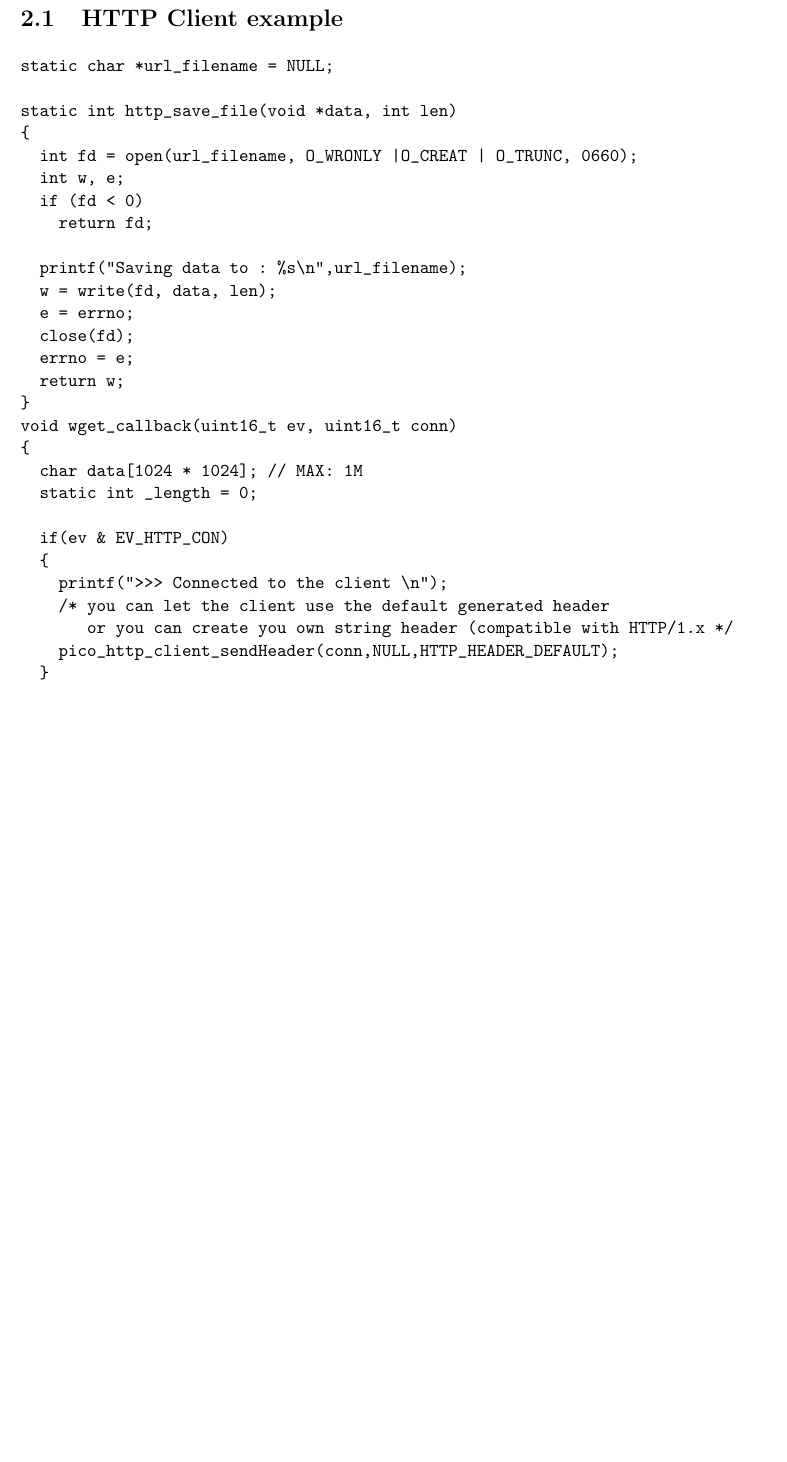
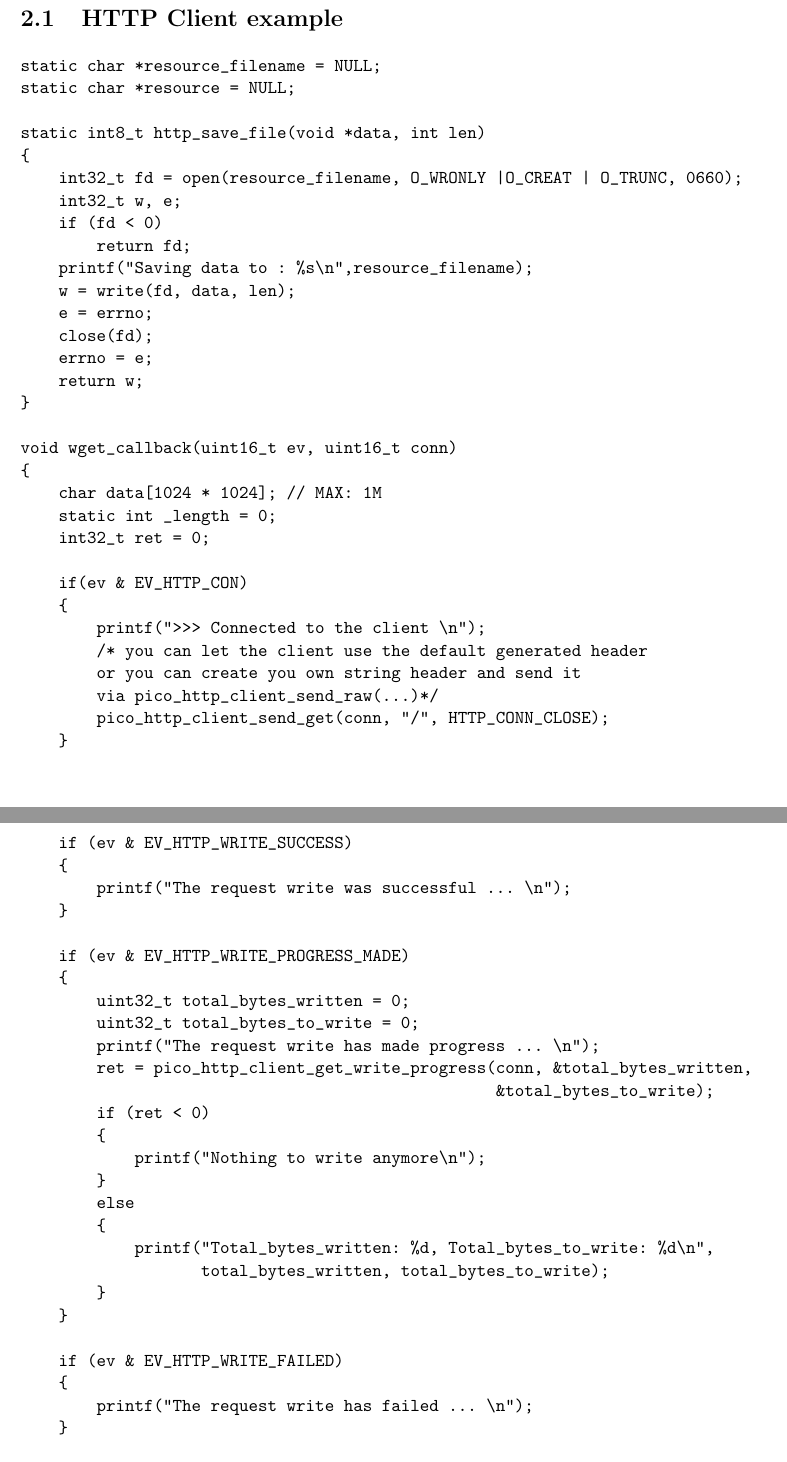
Before and after one commit to tass-belgium/picotcp-modules, a LaTeX document (docs/user_manual/user_doc.tex, which reads docs/user_manual/chap_examples.tex): part of page 13 of 19 before the commit and two parts of pages 13 and 14 of 19 after it, the two joined at a grey line, cut so that both start at the same text, the shorter picture padded with empty space. Compiled offline with pdfLaTeX.

Commit message:
DOCS: rework http examples

```diff
--- a/docs/user_manual/chap_examples.tex
+++ b/docs/user_manual/chap_examples.tex
@@ -11,33 +11,64 @@ The most common header files are:
 
 \section{HTTP Client example}
 \begin{verbatim}
-static char *url_filename = NULL;
+static char *resource_filename = NULL;
+static char *resource = NULL;
 
-static int http_save_file(void *data, int len)
+static int8_t http_save_file(void *data, int len)
 {
-  int fd = open(url_filename, O_WRONLY |O_CREAT | O_TRUNC, 0660);
-  int w, e;
+    int32_t fd = open(resource_filename, O_WRONLY |O_CREAT | O_TRUNC, 0660);
+    int32_t w, e;
     if (fd < 0)
         return fd;
-
-  printf("Saving data to : %s\n",url_filename);
+    printf("Saving data to : %s\n",resource_filename);
     w = write(fd, data, len);
     e = errno;
     close(fd);
     errno = e;
     return w;
 }
+
 void wget_callback(uint16_t ev, uint16_t conn)
 {
     char data[1024 * 1024]; // MAX: 1M
     static int _length = 0;
+    int32_t ret = 0;
 
     if(ev & EV_HTTP_CON)
     {
         printf(">>> Connected to the client \n");
         /* you can let the client use the default generated header
-       or you can create you own string header (compatible with HTTP/1.x */
-    pico_http_client_sendHeader(conn,NULL,HTTP_HEADER_DEFAULT);
+        or you can create you own string header and send it
+        via pico_http_client_send_raw(...)*/
+        pico_http_client_send_get(conn, "/", HTTP_CONN_CLOSE);
+    }
+
+    if (ev & EV_HTTP_WRITE_SUCCESS)
+    {
+        printf("The request write was successful ... \n");
+    }
+
+    if (ev & EV_HTTP_WRITE_PROGRESS_MADE)
+    {
+        uint32_t total_bytes_written = 0;
+        uint32_t total_bytes_to_write = 0;
+        printf("The request write has made progress ... \n");
+        ret = pico_http_client_get_write_progress(conn, &total_bytes_written,
+                                                  &total_bytes_to_write);
+        if (ret < 0)
+        {
+            printf("Nothing to write anymore\n");
+        }
+        else
+        {
+            printf("Total_bytes_written: %d, Total_bytes_to_write: %d\n",
+                   total_bytes_written, total_bytes_to_write);
+        }
+    }
+
+    if (ev & EV_HTTP_WRITE_FAILED)
+    {
+        printf("The request write has failed ... \n");
     }
 
     if(ev & EV_HTTP_REQ)
@@ -46,12 +77,11 @@ void wget_callback(uint16_t ev, uint16_t conn)
         printf("Received header from server...\n");
-    printf("Server response : %d\n",header->responseCode);
+        printf("Server response : %d\n",header->response_code);
         printf("Location : %s\n",header->location);
-    printf("Transfer-Encoding : %d\n",header->transferCoding);
-    printf("Size/Chunk : %d\n",header->contentLengthOrChunk);
+        printf("Transfer-Encoding : %d\n",header->transfer_coding);
+        printf("Size/Chunk : %d\n",header->content_length_or_chunk);
     }
 
     if(ev & EV_HTTP_BODY)
     {
-    int len;
-
+        uint32_t len;
         printf("Reading data...\n");
@@ -67,19 +99,22 @@ void wget_callback(uint16_t ev, uint16_t conn)
 
     if(ev & EV_HTTP_CLOSE)
     {
-    struct pico_http_header * header = pico_http_client_readHeader(conn);
-    int len;
+        struct pico_http_header * header = pico_http_client_read_header(conn);
+        int32_t len;
+        uint8_t body_read_done = 0;
         printf("Connection was closed...\n");
         printf("Reading remaining data, if any ...\n");
-    while((len = pico_http_client_readData(conn,data,1000u)) && len > 0)
+
+        while((len = pico_http_client_read_data(conn,data,1000u,
+                                                &body_read_done)) && len > 0)
         {
             _length += len;
         }
         printf("Read a total data of : %d bytes \n",_length);
 
-    if(header->transferCoding == HTTP_TRANSFER_CHUNKED)
+        if(header->transfer_coding == HTTP_TRANSFER_CHUNKED)
         {
-      if(header->contentLengthOrChunk)
+            if(header->content_length_or_chunk)
             {
                 printf("Last chunk data not fully read !\n");
                 exit(1);
@@ -88,25 +123,27 @@ void wget_callback(uint16_t ev, uint16_t conn)
             {
                 printf("Transfer ended with a zero chunk! OK !\n");
             }
-    } else
+        }
+        else
         {
-      if(header->contentLengthOrChunk == _length)
+            if(header->content_length_or_chunk == _length)
             {
                 printf("Received the full : %d \n",_length);
             }
             else
             {
-        printf("Received %d , waiting for %d\n",_length, header->contentLengthOrChunk);
+                printf("Received %d , waiting for %d\n",_length,
+                       header->content_length_or_chunk);
                 exit(1);
             }
         }
-
-    if (!url_filename) {
+        if (!resource_filename)
+        {
             printf("Failed to get local filename\n");
             exit(1);
         }
-
-    if (http_save_file(data, _length) < _length) {
+        if (http_save_file(data, _length) < _length)
+        {
             printf("Failed to save file: %s\n", strerror(errno));
             exit(1);
         }
@@ -116,41 +153,43 @@ void wget_callback(uint16_t ev, uint16_t conn)
 
     if(ev & EV_HTTP_ERROR)
     {
-    printf("Connection error (probably dns failed : check the routing table), trying to close the client...\n");
+        printf("Connection error (probably dns failed : check the routing table),
+               trying to close the connection";
         pico_http_client_close(conn);
         exit(1u);
     }
-
     if(ev & EV_HTTP_DNS)
     {
         printf("The DNS query was successful ... \n");
     }
 }
 
-void app_wget(char *arg)
+void app_wget(char *arg[])
 {
-  char * url;
-  cpy_arg(&url, arg);
-
-  if(!url)
+    char * hostname;
+    cpy_arg(&hostname, arg[0]);
+    cpy_arg(&resource, arg[1]);
+    if(!hostname || !resource)
     {
-    fprintf(stderr, " wget expects the url to be received\n");
+        fprintf(stderr, " wget expects the hostname
+                        and resource to be received\n");
         exit(1);
     }
-
-  // when opening the http client it will internally parse the url passed
-  if(pico_http_client_open(url,wget_callback) < 0)
+    // when opening the http client it will
+    // internally parse the hostname passed
+    if(pico_http_client_open(hostname, wget_callback) < 0)
     {
-    fprintf(stderr," error opening the url : %s, please check the format\n",url);
+        fprintf(stderr," error opening the hostname : %s,
+                please check the format\n",hostname);
         exit(1);
     }
-  url_filename = basename(url);
+    resource_filename = basename(resource);
 }
 \end{verbatim}
 
+
 \section{HTTP Server example}
 \begin{verbatim}
-
 #define SIZE 4*1024
 
 void serverWakeup(uint16_t ev,uint16_t conn)
```
Also changed, not shown: docs/user_manual/chap_examples.tex (27 more changed lines). Lines whose indentation alone changed are shown as unchanged.
